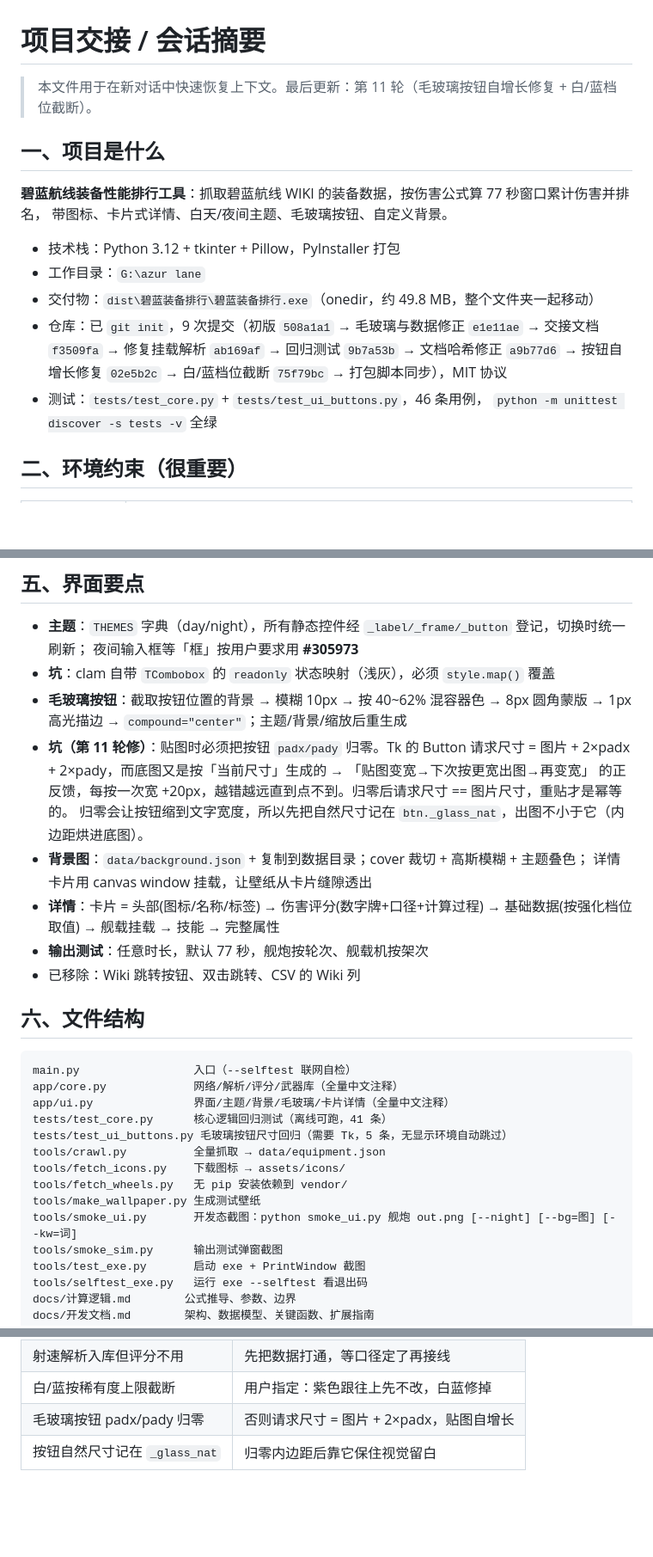
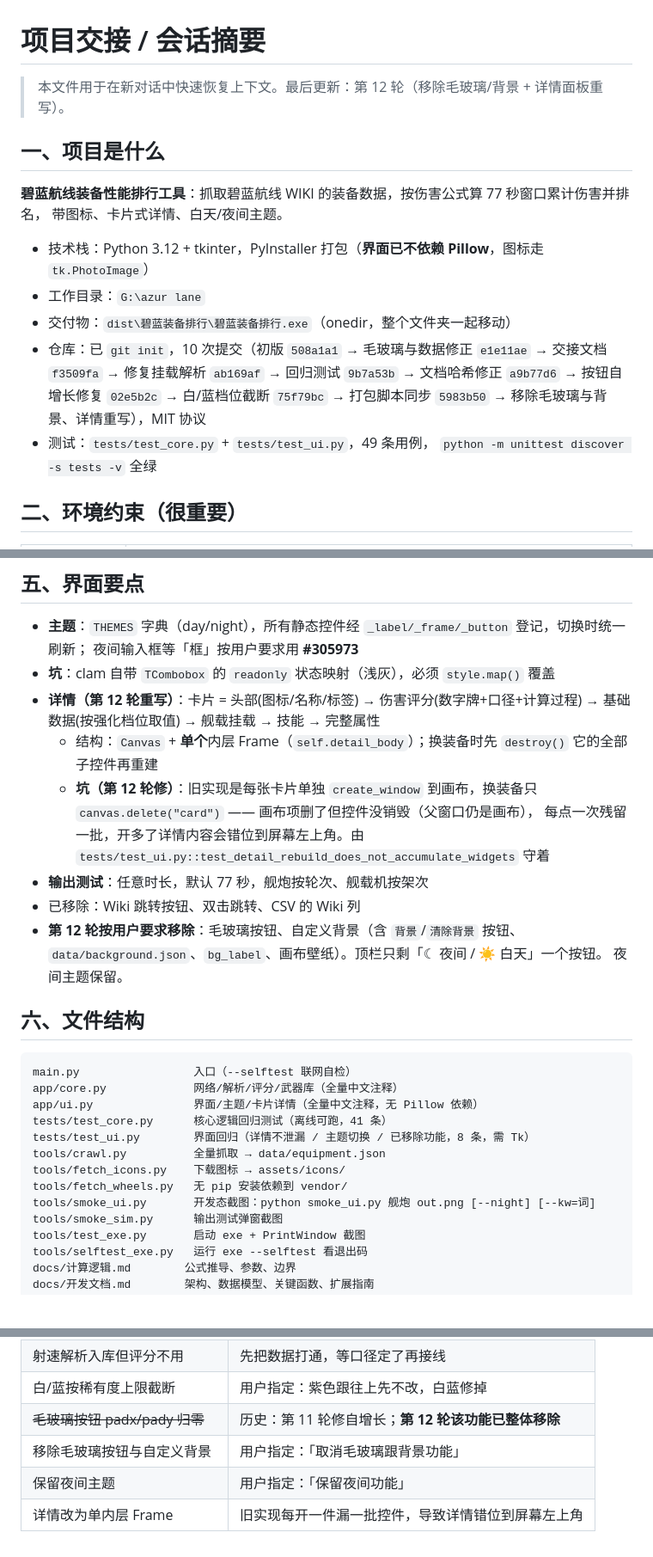
Before and after one commit to liming1334/AzurLane-GearReview, a Markdown page: docs/项目交接.md, 3 parts joined by grey strips. Shown at 86% size. Rendered like a GitHub page; blank space fills up the shorter version.

````diff
--- a/docs/项目交接.md
+++ b/docs/项目交接.md
@@ -1,19 +1,20 @@
 # 项目交接 / 会话摘要
 
-> 本文件用于在新对话中快速恢复上下文。最后更新：第 11 轮（毛玻璃按钮自增长修复 + 白/蓝档位截断）。
+> 本文件用于在新对话中快速恢复上下文。最后更新：第 12 轮（移除毛玻璃/背景 + 详情面板重写）。
 
 ## 一、项目是什么
 
 **碧蓝航线装备性能排行工具**：抓取碧蓝航线 WIKI 的装备数据，按伤害公式算 77 秒窗口累计伤害并排名，
-带图标、卡片式详情、白天/夜间主题、毛玻璃按钮、自定义背景。
+带图标、卡片式详情、白天/夜间主题。
 
-- 技术栈：Python 3.12 + tkinter + Pillow，PyInstaller 打包
+- 技术栈：Python 3.12 + tkinter，PyInstaller 打包（**界面已不依赖 Pillow**，图标走 `tk.PhotoImage`）
 - 工作目录：`G:\azur lane`
-- 交付物：`dist\碧蓝装备排行\碧蓝装备排行.exe`（onedir，约 49.8 MB，整个文件夹一起移动）
-- 仓库：已 `git init`，9 次提交（初版 `508a1a1` → 毛玻璃与数据修正 `e1e11ae` →
+- 交付物：`dist\碧蓝装备排行\碧蓝装备排行.exe`（onedir，整个文件夹一起移动）
+- 仓库：已 `git init`，10 次提交（初版 `508a1a1` → 毛玻璃与数据修正 `e1e11ae` →
   交接文档 `f3509fa` → 修复挂载解析 `ab169af` → 回归测试 `9b7a53b` → 文档哈希修正
-  `a9b77d6` → 按钮自增长修复 `02e5b2c` → 白/蓝档位截断 `75f79bc` → 打包脚本同步），MIT 协议
-- 测试：`tests/test_core.py` + `tests/test_ui_buttons.py`，46 条用例，
+  `a9b77d6` → 按钮自增长修复 `02e5b2c` → 白/蓝档位截断 `75f79bc` → 打包脚本同步
+  `5983b50` → 移除毛玻璃与背景、详情重写），MIT 协议
+- 测试：`tests/test_core.py` + `tests/test_ui.py`，49 条用例，
   `python -m unittest discover -s tests -v` 全绿
 
 ## 二、环境约束（很重要）
@@ -91,32 +92,32 @@
 - **主题**：`THEMES` 字典（day/night），所有静态控件经 `_label/_frame/_button` 登记，切换时统一刷新；
   夜间输入框等「框」按用户要求用 **#305973**
 - **坑**：clam 自带 `TCombobox` 的 `readonly` 状态映射（浅灰），必须 `style.map()` 覆盖
-- **毛玻璃按钮**：截取按钮位置的背景 → 模糊 10px → 按 40~62% 混容器色 → 8px 圆角蒙版 → 1px 高光描边 →
-  `compound="center"`；主题/背景/缩放后重生成
-- **坑（第 11 轮修）**：贴图时必须把按钮 `padx/pady` 归零。Tk 的 Button 请求尺寸
-  = 图片 + 2×padx + 2×pady，而底图又是按「当前尺寸」生成的 → 「贴图变宽→下次按更宽出图→再变宽」
-  的正反馈，每按一次宽 +20px，越错越远直到点不到。归零后请求尺寸 == 图片尺寸，重贴才是幂等的。
-  归零会让按钮缩到文字宽度，所以先把自然尺寸记在 `btn._glass_nat`，出图不小于它（内边距烘进底图）。
-- **背景图**：`data/background.json` + 复制到数据目录；cover 裁切 + 高斯模糊 + 主题叠色；
-  详情卡片用 canvas window 挂载，让壁纸从卡片缝隙透出
-- **详情**：卡片 = 头部(图标/名称/标签) → 伤害评分(数字牌+口径+计算过程) → 基础数据(按强化档位取值)
-  → 舰载挂载 → 技能 → 完整属性
+- **详情（第 12 轮重写）**：卡片 = 头部(图标/名称/标签) → 伤害评分(数字牌+口径+计算过程)
+  → 基础数据(按强化档位取值) → 舰载挂载 → 技能 → 完整属性
+  - 结构：`Canvas` + **单个**内层 Frame（`self.detail_body`）；换装备时先 `destroy()`
+    它的全部子控件再重建
+  - **坑（第 12 轮修）**：旧实现是每张卡片单独 `create_window` 到画布，换装备只
+    `canvas.delete("card")` —— 画布项删了但控件没销毁（父窗口仍是画布），
+    每点一次残留一批，开多了详情内容会错位到屏幕左上角。由
+    `tests/test_ui.py::test_detail_rebuild_does_not_accumulate_widgets` 守着
 - **输出测试**：任意时长，默认 77 秒，舰炮按轮次、舰载机按架次
 - 已移除：Wiki 跳转按钮、双击跳转、CSV 的 Wiki 列
+- **第 12 轮按用户要求移除**：毛玻璃按钮、自定义背景（含 `背景`/`清除背景` 按钮、
+  `data/background.json`、`bg_label`、画布壁纸）。顶栏只剩「☾ 夜间 / ☀ 白天」一个按钮。
+  夜间主题保留。
 
 ## 六、文件结构
 
 ```
 main.py                 入口（--selftest 联网自检）
 app/core.py             网络/解析/评分/武器库（全量中文注释）
-app/ui.py               界面/主题/背景/毛玻璃/卡片详情（全量中文注释）
+app/ui.py               界面/主题/卡片详情（全量中文注释，无 Pillow 依赖）
 tests/test_core.py      核心逻辑回归测试（离线可跑，41 条）
-tests/test_ui_buttons.py 毛玻璃按钮尺寸回归（需要 Tk，5 条，无显示环境自动跳过）
+tests/test_ui.py        界面回归（详情不泄漏 / 主题切换 / 已移除功能，8 条，需 Tk）
 tools/crawl.py          全量抓取 → data/equipment.json
 tools/fetch_icons.py    下载图标 → assets/icons/
 tools/fetch_wheels.py   无 pip 安装依赖到 vendor/
-tools/make_wallpaper.py 生成测试壁纸
-tools/smoke_ui.py       开发态截图：python smoke_ui.py 舰炮 out.png [--night] [--bg=图] [--kw=词]
+tools/smoke_ui.py       开发态截图：python smoke_ui.py 舰炮 out.png [--night] [--kw=词]
 tools/smoke_sim.py      输出测试弹窗截图
 tools/test_exe.py       启动 exe + PrintWindow 截图
 tools/selftest_exe.py   运行 exe --selftest 看退出码
@@ -219,5 +222,7 @@ $env:PYTHONPATH="G:\azur lane\vendor"
 | max_level 本轮不改 | 用户决定「本轮先不动」 |
 | 射速解析入库但评分不用 | 先把数据打通，等口径定了再接线 |
 | 白/蓝按稀有度上限截断 | 用户指定：紫色跟往上先不改，白蓝修掉 |
-| 毛玻璃按钮 padx/pady 归零 | 否则请求尺寸 = 图片 + 2×padx，贴图自增长 |
-| 按钮自然尺寸记在 `_glass_nat` | 归零内边距后靠它保住视觉留白 |
+| ~~毛玻璃按钮 padx/pady 归零~~ | 历史：第 11 轮修自增长；**第 12 轮该功能已整体移除** |
+| 移除毛玻璃按钮与自定义背景 | 用户指定：「取消毛玻璃跟背景功能」 |
+| 保留夜间主题 | 用户指定：「保留夜间功能」 |
+| 详情改为单内层 Frame | 旧实现每开一件漏一批控件，导致详情错位到屏幕左上角 |
````
Also changed, not shown: other parts of docs/项目交接.md (+5 -3 lines), README.md (+8 -10 lines), docs/开发文档.md (+28 -27 lines), assets/preview.png, assets/preview_bg.png (deleted), assets/preview_night.png, 5 other files.
